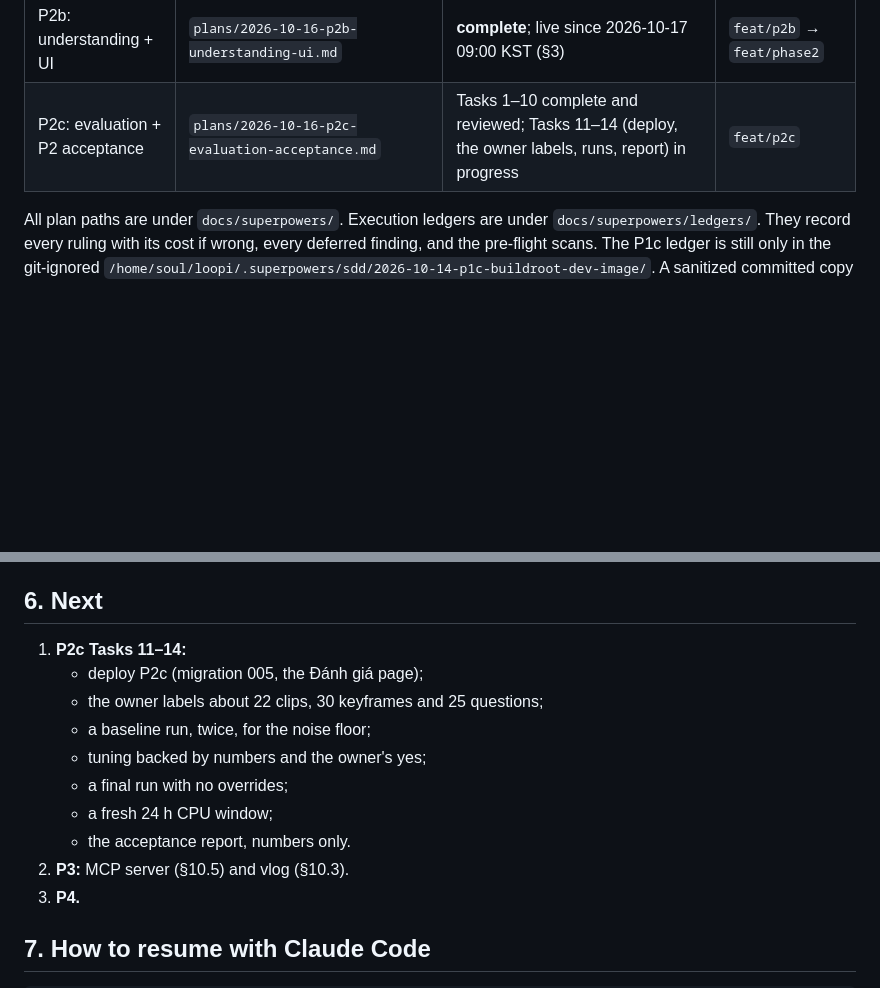
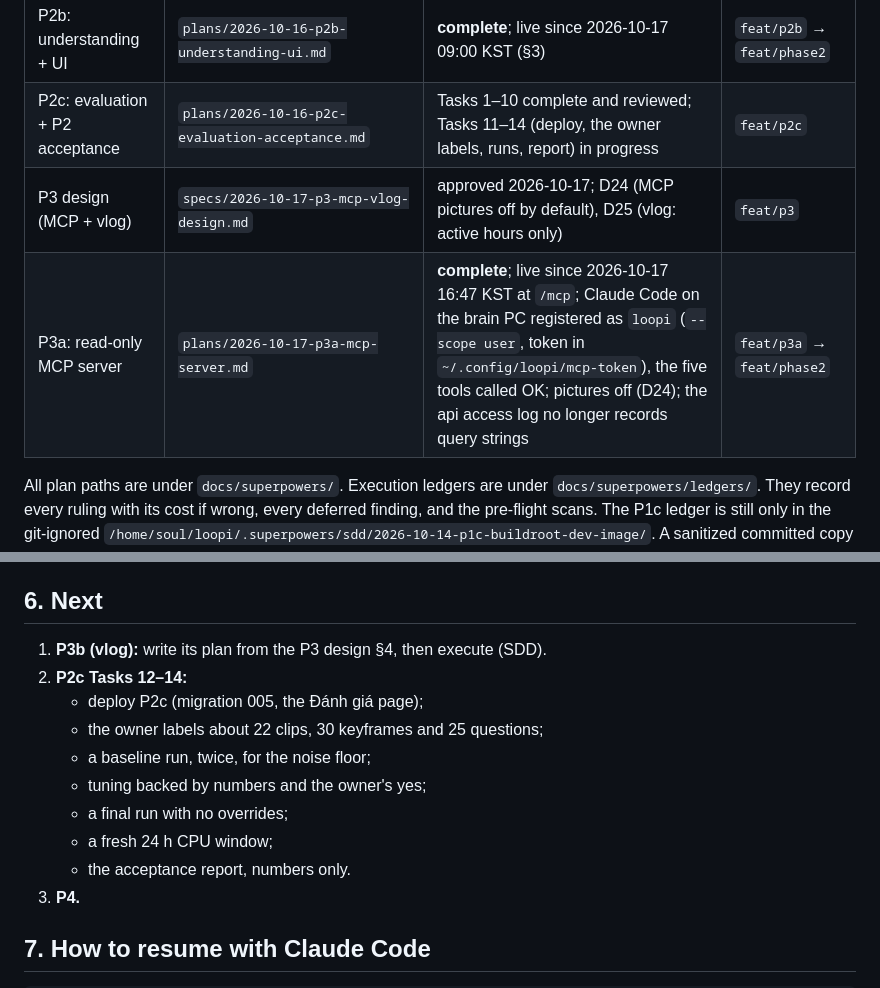
Before and after one commit to cuongtv89ks/loopi, a Markdown page: docs/HANDOFF.md, 2 parts joined by grey strips. GitHub-like rendering; blank space fills up the shorter version.

Commit message:
docs: P3a ledger and handoff (MCP server live, five tools called from Claude Code)
Co-Authored-By: Claude Opus 5.5 <noreply@anthropic.com>
Claude-Session: https://claude.ai/code/session_01ETsyruQruHz9Y9A3r351By

```diff
--- a/docs/HANDOFF.md
+++ b/docs/HANDOFF.md
@@ -15,6 +15,8 @@ Context memory for whoever continues this project, whether that is the owner or
 | P2a: perception pipeline | `plans/2026-10-15-p2a-perception-pipeline.md` | **complete**; live since 2026-10-15 23:51 KST; measurements in `docs/measurements/2026-10-p2a-pipeline.md` | `feat/phase2` |
 | P2b: understanding + UI | `plans/2026-10-16-p2b-understanding-ui.md` | **complete**; live since 2026-10-17 09:00 KST (§3) | `feat/p2b` → `feat/phase2` |
 | P2c: evaluation + P2 acceptance | `plans/2026-10-16-p2c-evaluation-acceptance.md` | Tasks 1–10 complete and reviewed; Tasks 11–14 (deploy, the owner labels, runs, report) in progress | `feat/p2c` |
+| P3 design (MCP + vlog) | `specs/2026-10-17-p3-mcp-vlog-design.md` | approved 2026-10-17; D24 (MCP pictures off by default), D25 (vlog: active hours only) | `feat/p3` |
+| P3a: read-only MCP server | `plans/2026-10-17-p3a-mcp-server.md` | **complete**; live since 2026-10-17 16:47 KST at `/mcp`; Claude Code on the brain PC registered as `loopi` (`--scope user`, token in `~/.config/loopi/mcp-token`), the five tools called OK; pictures off (D24); the api access log no longer records query strings | `feat/p3a` → `feat/phase2` |
 
 All plan paths are under `docs/superpowers/`. Execution ledgers are under `docs/superpowers/ledgers/`. They record every
 ruling with its cost if wrong, every deferred finding, and the pre-flight scans. The P1c ledger is still only in the
@@ -111,7 +113,8 @@ All are pushed to GitHub. Pushing is outward-facing, so ask the owner first.
 
 ## 6. Next
 
-1. **P2c Tasks 11–14:**
+1. **P3b (vlog):** write its plan from the P3 design §4, then execute (SDD).
+2. **P2c Tasks 12–14:**
    - deploy P2c (migration 005, the Đánh giá page);
    - the owner labels about 22 clips, 30 keyframes and 25 questions;
    - a baseline run, twice, for the noise floor;
@@ -119,7 +122,6 @@ All are pushed to GitHub. Pushing is outward-facing, so ask the owner first.
    - a final run with no overrides;
    - a fresh 24 h CPU window;
    - the acceptance report, numbers only.
-2. **P3:** MCP server (§10.5) and vlog (§10.3).
 3. **P4.**
 
 ## 7. How to resume with Claude Code
```
Also changed, not shown: 1 other file.
